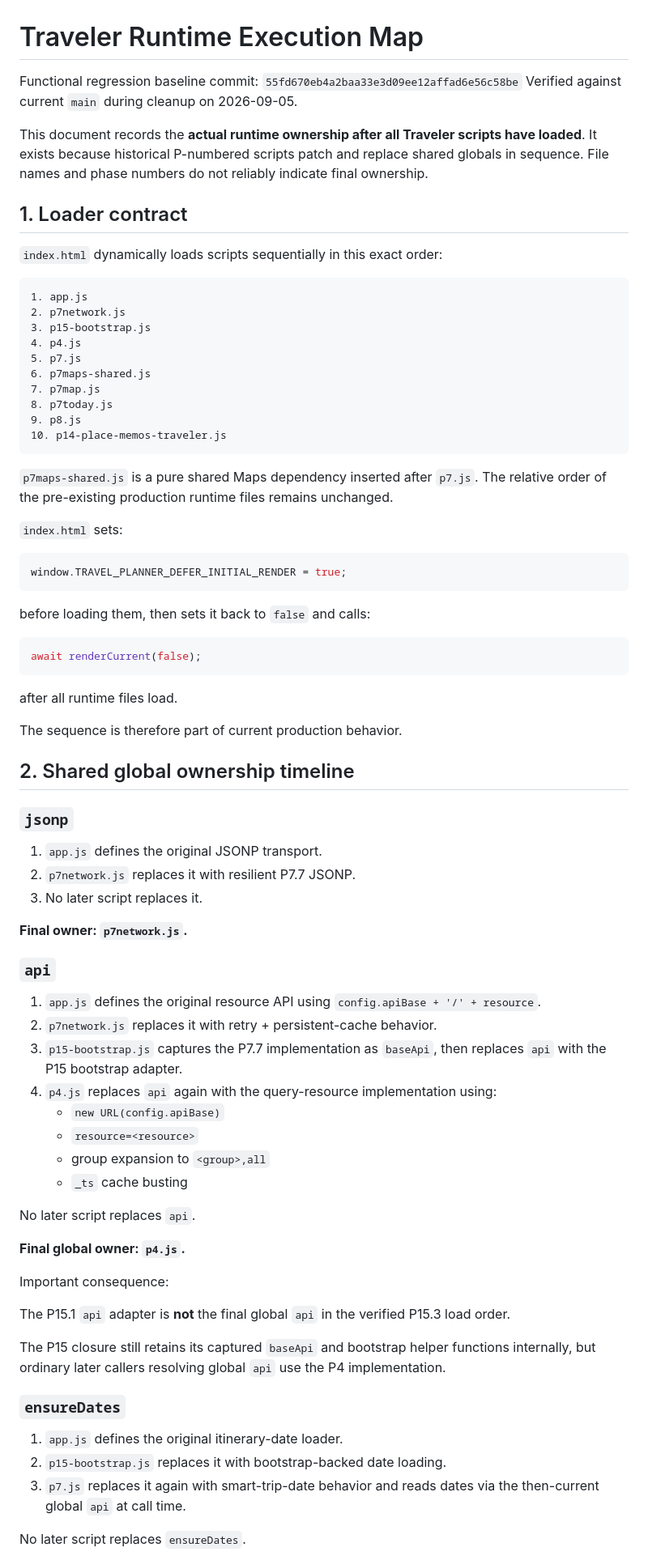
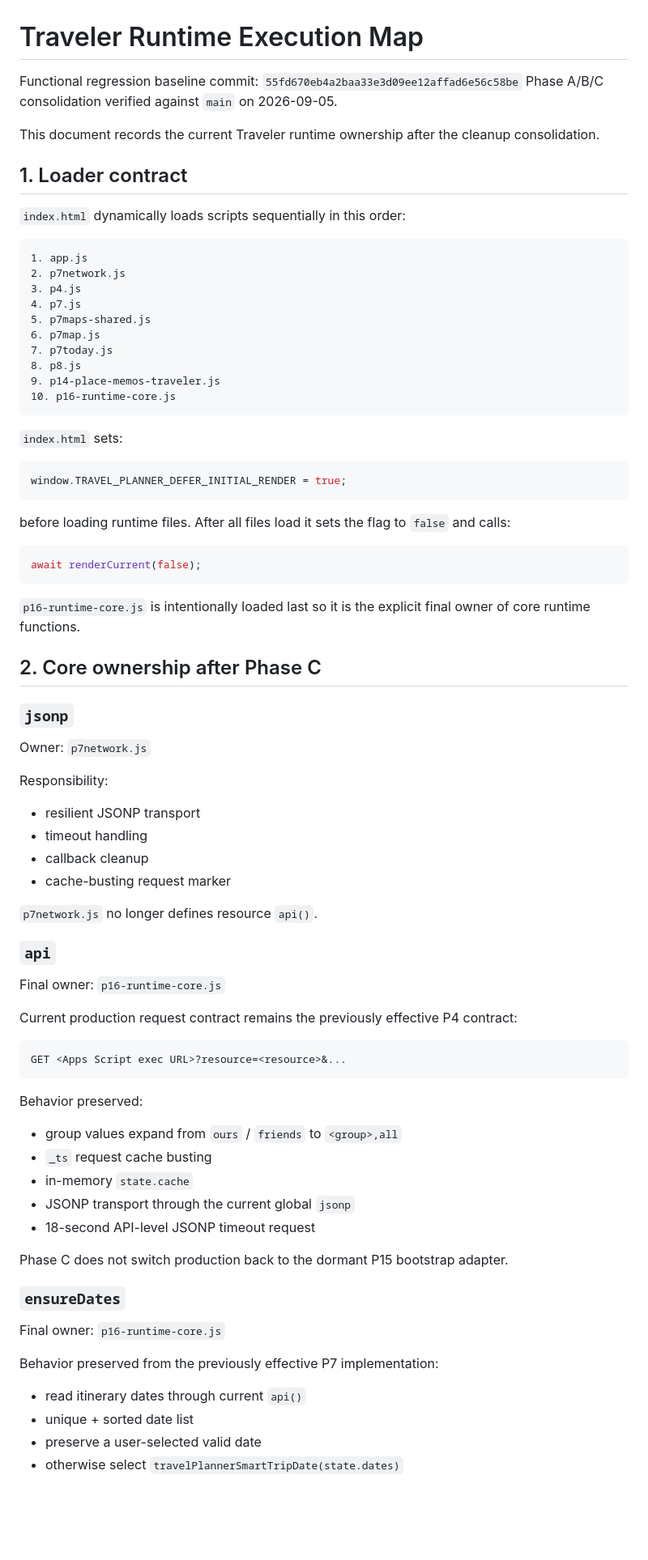
Before and after one commit to Eric851127/travel-planner-web, a Markdown page: docs/TRAVELER_RUNTIME_EXECUTION_MAP.md, the part around one of its changes. Shown at 81% size. GitHub-like rendering; blank space fills up the shorter version.

Commit message:
docs: record consolidated Traveler runtime core

````diff
--- a/docs/TRAVELER_RUNTIME_EXECUTION_MAP.md
+++ b/docs/TRAVELER_RUNTIME_EXECUTION_MAP.md
@@ -1,28 +1,26 @@
 # Traveler Runtime Execution Map
 
 Functional regression baseline commit: `55fd670eb4a2baa33e3d09ee12affad6e56c58be`
-Verified against current `main` during cleanup on 2026-09-05.
+Phase A/B/C consolidation verified against `main` on 2026-09-05.
 
-This document records the **actual runtime ownership after all Traveler scripts have loaded**. It exists because historical P-numbered scripts patch and replace shared globals in sequence. File names and phase numbers do not reliably indicate final ownership.
+This document records the current Traveler runtime ownership after the cleanup consolidation.
 
 ## 1. Loader contract
 
-`index.html` dynamically loads scripts sequentially in this exact order:
+`index.html` dynamically loads scripts sequentially in this order:
 
 ```text
 1. app.js
 2. p7network.js
-3. p15-bootstrap.js
-4. p4.js
-5. p7.js
-6. p7maps-shared.js
-7. p7map.js
-8. p7today.js
-9. p8.js
-10. p14-place-memos-traveler.js
+3. p4.js
+4. p7.js
+5. p7maps-shared.js
+6. p7map.js
+7. p7today.js
+8. p8.js
+9. p14-place-memos-traveler.js
+10. p16-runtime-core.js
 ```
-
-`p7maps-shared.js` is a pure shared Maps dependency inserted after `p7.js`. The relative order of the pre-existing production runtime files remains unchanged.
 
 `index.html` sets:
 
@@ -30,52 +28,54 @@ This document records the **actual runtime ownership after all Traveler scripts
 window.TRAVEL_PLANNER_DEFER_INITIAL_RENDER = true;
 ```
 
-before loading them, then sets it back to `false` and calls:
+before loading runtime files. After all files load it sets the flag to `false` and calls:
 
 ```js
 await renderCurrent(false);
 ```
 
-after all runtime files load.
+`p16-runtime-core.js` is intentionally loaded last so it is the explicit final owner of core runtime functions.
 
-The sequence is therefore part of current production behavior.
-
-## 2. Shared global ownership timeline
+## 2. Core ownership after Phase C
 
 ### `jsonp`
 
-1. `app.js` defines the original JSONP transport.
-2. `p7network.js` replaces it with resilient P7.7 JSONP.
-3. No later script replaces it.
+Owner: `p7network.js`
 
-**Final owner: `p7network.js`.**
+Responsibility:
+- resilient JSONP transport
+- timeout handling
+- callback cleanup
+- cache-busting request marker
+
+`p7network.js` no longer defines resource `api()`.
 
 ### `api`
 
-1. `app.js` defines the original resource API using `config.apiBase + '/' + resource`.
-2. `p7network.js` replaces it with retry + persistent-cache behavior.
-3. `p15-bootstrap.js` captures the P7.7 implementation as `baseApi`, then replaces `api` with the P15 bootstrap adapter.
-4. `p4.js` replaces `api` again with the query-resource implementation using:
-   - `new URL(config.apiBase)`
-   - `resource=<resource>`
-   - group expansion to `<group>,all`
-   - `_ts` cache busting
+Final owner: `p16-runtime-core.js`
 
-No later script replaces `api`.
+Current production request contract remains the previously effective P4 contract:
 
-**Final global owner: `p4.js`.**
+```text
+GET <Apps Script exec URL>?resource=<resource>&...
+```
 
-Important consequence:
+Behavior preserved:
+- group values expand from `ours` / `friends` to `<group>,all`
+- `_ts` request cache busting
+- in-memory `state.cache`
+- JSONP transport through the current global `jsonp`
+- 18-second API-level JSONP timeout request
 
-The P15.1 `api` adapter is **not** the final global `api` in the verified P15.3 load order.
-
-The P15 closure still retains its captured `baseApi` and bootstrap helper functions internally, but ordinary later callers resolving global `api` use the P4 implementation.
+Phase C does not switch production back to the dormant P15 bootstrap adapter.
 
 ### `ensureDates`
 
-1. `app.js` defines the original itinerary-date loader.
-2. `p15-bootstrap.js` replaces it with bootstrap-backed date loading.
-3. `p7.js` replaces it again with smart-trip-date behavior and reads dates via the then-current global `api` at call time.
+Final owner: `p16-runtime-core.js`
 
-No later script replaces `ensureDates`.
+Behavior preserved from the previously effective P7 implementation:
+- read itinerary dates through current `api()`
+- unique + sorted date list
+- preserve a user-selected valid date
+- otherwise select `travelPlannerSmartTripDate(state.dates)`
 
````
Also changed, not shown: other parts of docs/TRAVELER_RUNTIME_EXECUTION_MAP.md (+93 -147 lines).
